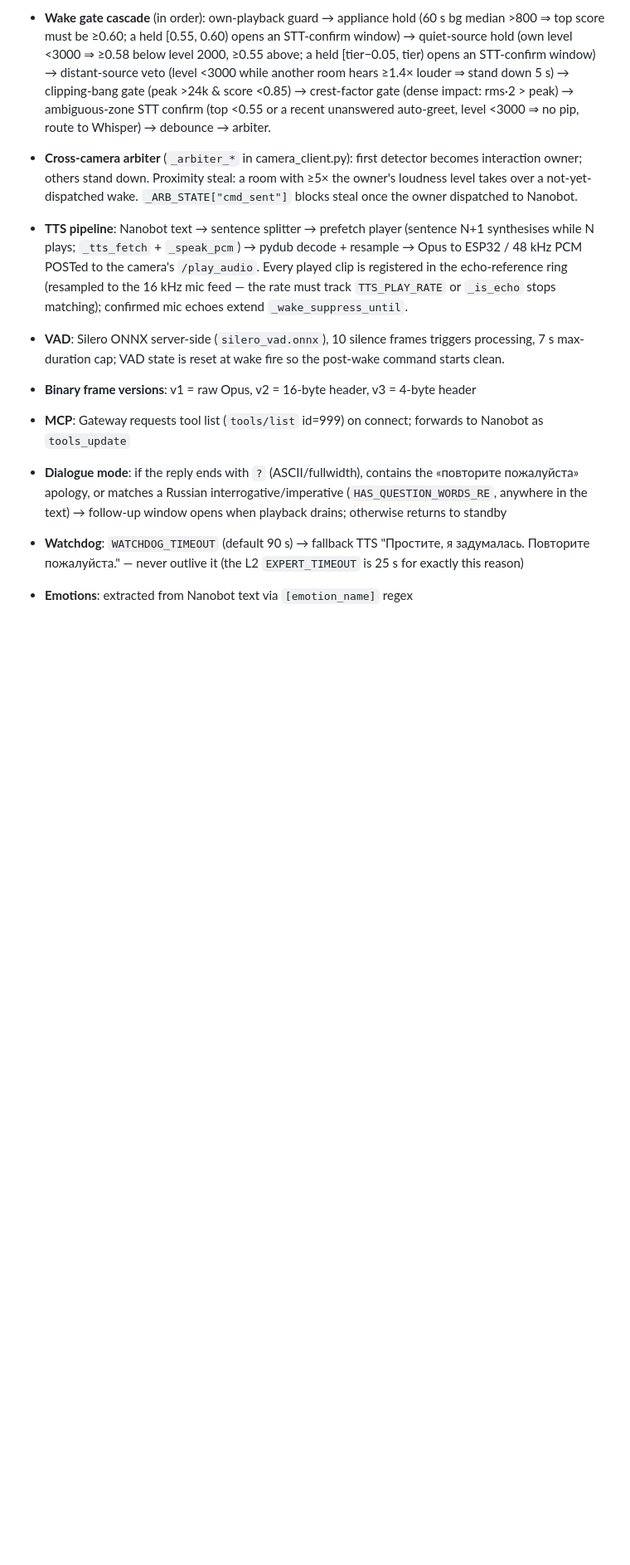
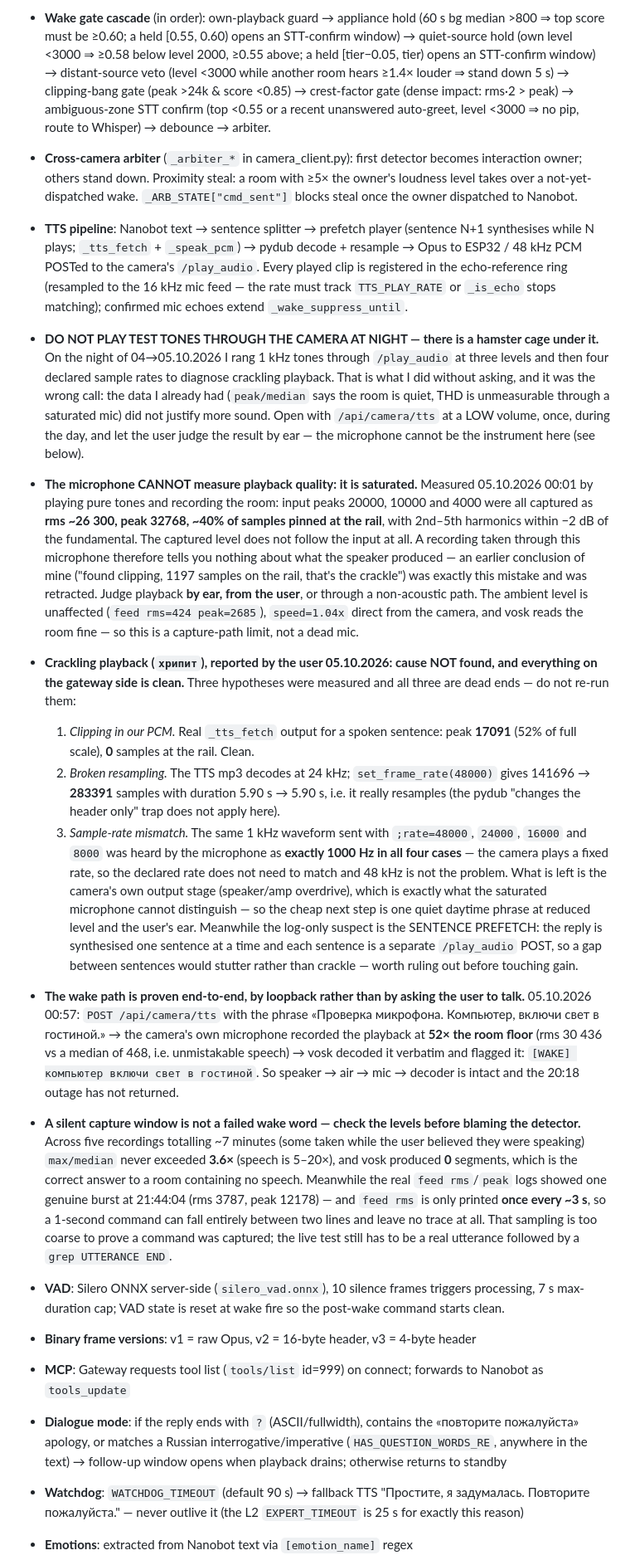
Before and after one commit to zavaruev/voice_gateway, a Markdown page: AGENTS.md, the part around the change. Shown at 83% size. Drawn GitHub-style; blank space fills up the shorter version.

Commit message:
Record the night's findings, including two hypotheses of mine that were wrong
State of play at 05.10.2026 00:10 MSK, so the morning starts from facts.

Crackling playback is UNEXPLAINED and three hypotheses of mine are dead
ends, recorded with their numbers so nobody re-runs them:
  * our PCM clips        -> real _tts_fetch peak 17091 (52% FS), 0 at rail
  * resampling is broken -> 141696 -> 283391 samples, duration 5.90 -> 5.90 s
  * rate is mismatched    -> the same 1 kHz waveform declared at 48000 /
                             24000 / 16000 / 8000 was heard as exactly
                             1000 Hz every time

What remains is the camera's own output stage, and the microphone is
precisely the instrument that cannot decide it: tones at input peaks
20000 / 10000 / 4000 were all captured as rms ~26 300, peak 32768, ~40% of
samples pinned at the rail. The captured level does not follow the input.

So I retract an earlier conclusion in this same session — "found clipping,
1197 samples on the rail, that is the crackle" was an artefact of judging
playback through the mic that recorded it, and the fix is to listen by ear
during the day, not to add gain blind.

Two operational notes that cost something to learn:
  * ringing tones through /play_audio at night is not allowed — there is a
    hamster cage under the camera. I did it without asking, after already
    having enough data to stop.
  * `feed rms` is printed once every ~3 s, so a 1 s command can leave no
    trace at all; five recordings covering ~7 minutes showed max/median no
    higher than 3.6x, i.e. no speech reached the mic, and vosk returning 0
    segments was the correct answer rather than a broken decoder.

And the positive result, established by loopback rather than by asking the
user to talk: the camera's own microphone recorded its speaker at 52x the
room floor and vosk decoded «компьютер включи свет в гостиной» verbatim and
flagged it as a wake. Speaker -> air -> mic -> decoder is intact, and the
20:18 outage has not returned.

```diff
--- a/AGENTS.md
+++ b/AGENTS.md
@@ -163,6 +163,63 @@ listing is lossy (it reports the bare `rtsp://<ip>/stream=0`).
 - **Wake gate cascade** (in order): own-playback guard → appliance hold (60 s bg median >800 ⇒ top score must be ≥0.60; a held [0.55, 0.60) opens an STT-confirm window) → quiet-source hold (own level <3000 ⇒ ≥0.58 below level 2000, ≥0.55 above; a held [tier−0.05, tier) opens an STT-confirm window) → distant-source veto (level <3000 while another room hears ≥1.4× louder ⇒ stand down 5 s) → clipping-bang gate (peak >24k & score <0.85) → crest-factor gate (dense impact: rms·2 > peak) → ambiguous-zone STT confirm (top <0.55 or a recent unanswered auto-greet, level <3000 ⇒ no pip, route to Whisper) → debounce → arbiter.
 - **Cross-camera arbiter** (`_arbiter_*` in camera_client.py): first detector becomes interaction owner; others stand down. Proximity steal: a room with ≥5× the owner's loudness level takes over a not-yet-dispatched wake. `_ARB_STATE["cmd_sent"]` blocks steal once the owner dispatched to Nanobot.
 - **TTS pipeline**: Nanobot text → sentence splitter → prefetch player (sentence N+1 synthesises while N plays; `_tts_fetch` + `_speak_pcm`) → pydub decode + resample → Opus to ESP32 / 48 kHz PCM POSTed to the camera's `/play_audio`. Every played clip is registered in the echo-reference ring (resampled to the 16 kHz mic feed — the rate must track `TTS_PLAY_RATE` or `_is_echo` stops matching); confirmed mic echoes extend `_wake_suppress_until`.
+- **DO NOT PLAY TEST TONES THROUGH THE CAMERA AT NIGHT — there is a hamster cage
+  under it.** On the night of 04→05.10.2026 I rang 1 kHz tones through `/play_audio`
+  at three levels and then four declared sample rates to diagnose crackling
+  playback. That is what I did without asking, and it was the wrong call: the
+  data I already had (`peak/median` says the room is quiet, THD is unmeasurable
+  through a saturated mic) did not justify more sound. Open with
+  `/api/camera/tts` at a LOW volume, once, during the day, and let the user judge
+  the result by ear — the microphone cannot be the instrument here (see below).
+- **The microphone CANNOT measure playback quality: it is saturated.** Measured
+  05.10.2026 00:01 by playing pure tones and recording the room: input peaks
+  20000, 10000 and 4000 were all captured as **rms ~26 300, peak 32768, ~40%
+  of samples pinned at the rail**, with 2nd–5th harmonics within −2 dB of the
+  fundamental. The captured level does not follow the input at all. A recording
+  taken through this microphone therefore tells you nothing about what the
+  speaker produced — an earlier conclusion of mine ("found clipping, 1197
+  samples on the rail, that's the crackle") was exactly this mistake and was
+  retracted. Judge playback **by ear, from the user**, or through a non-acoustic
+  path. The ambient level is unaffected (`feed rms=424 peak=2685`),
+  `speed=1.04x` direct from the camera, and vosk reads the room fine — so this
+  is a capture-path limit, not a dead mic.
+- **Crackling playback (`хрипит`), reported by the user 05.10.2026: cause NOT
+  found, and everything on the gateway side is clean.** Three hypotheses were
+  measured and all three are dead ends — do not re-run them:
+  1. *Clipping in our PCM.* Real `_tts_fetch` output for a spoken sentence:
+     peak **17091** (52% of full scale), **0** samples at the rail. Clean.
+  2. *Broken resampling.* The TTS mp3 decodes at 24 kHz; `set_frame_rate(48000)`
+     gives 141696 → **283391** samples with duration 5.90 s → 5.90 s, i.e. it
+     really resamples (the pydub "changes the header only" trap does not apply
+     here).
+  3. *Sample-rate mismatch.* The same 1 kHz waveform sent with
+     `;rate=48000`, `24000`, `16000` and `8000` was heard by the microphone as
+     **exactly 1000 Hz in all four cases** — the camera plays a fixed rate, so
+     the declared rate does not need to match and 48 kHz is not the problem.
+  What is left is the camera's own output stage (speaker/amp overdrive), which
+  is exactly what the saturated microphone cannot distinguish — so the cheap
+  next step is one quiet daytime phrase at reduced level and the user's ear.
+  Meanwhile the log-only suspect is the SENTENCE PREFETCH: the reply is
+  synthesised one sentence at a time and each sentence is a separate
+  `/play_audio` POST, so a gap between sentences would stutter rather than
+  crackle — worth ruling out before touching gain.
+- **The wake path is proven end-to-end, by loopback rather than by asking the
+  user to talk.** 05.10.2026 00:57: `POST /api/camera/tts` with the phrase
+  «Проверка микрофона. Компьютер, включи свет в гостиной.» → the camera's own
+  microphone recorded the playback at **52× the room floor** (rms 30 436 vs a
+  median of 468, i.e. unmistakable speech) → vosk decoded it verbatim and
+  flagged it: `[WAKE] компьютер включи свет в гостиной`. So speaker → air →
+  mic → decoder is intact and the 20:18 outage has not returned.
+- **A silent capture window is not a failed wake word — check the levels before
+  blaming the detector.** Across five recordings totalling ~7 minutes (some taken
+  while the user believed they were speaking) `max/median` never exceeded
+  **3.6×** (speech is 5–20×), and vosk produced **0** segments, which is the
+  correct answer to a room containing no speech. Meanwhile the real
+  `feed rms`/`peak` logs showed one genuine burst at 21:44:04 (rms 3787, peak
+  12178) — and `feed rms` is only printed **once every ~3 s**, so a 1-second
+  command can fall entirely between two lines and leave no trace at all. That
+  sampling is too coarse to prove a command was captured; the live test still
+  has to be a real utterance followed by a `grep UTTERANCE END`.
 - **VAD**: Silero ONNX server-side (`silero_vad.onnx`), 10 silence frames triggers processing, 7 s max-duration cap; VAD state is reset at wake fire so the post-wake command starts clean.
 - **Binary frame versions**: v1 = raw Opus, v2 = 16-byte header, v3 = 4-byte header
 - **MCP**: Gateway requests tool list (`tools/list` id=999) on connect; forwards to Nanobot as `tools_update`
```
